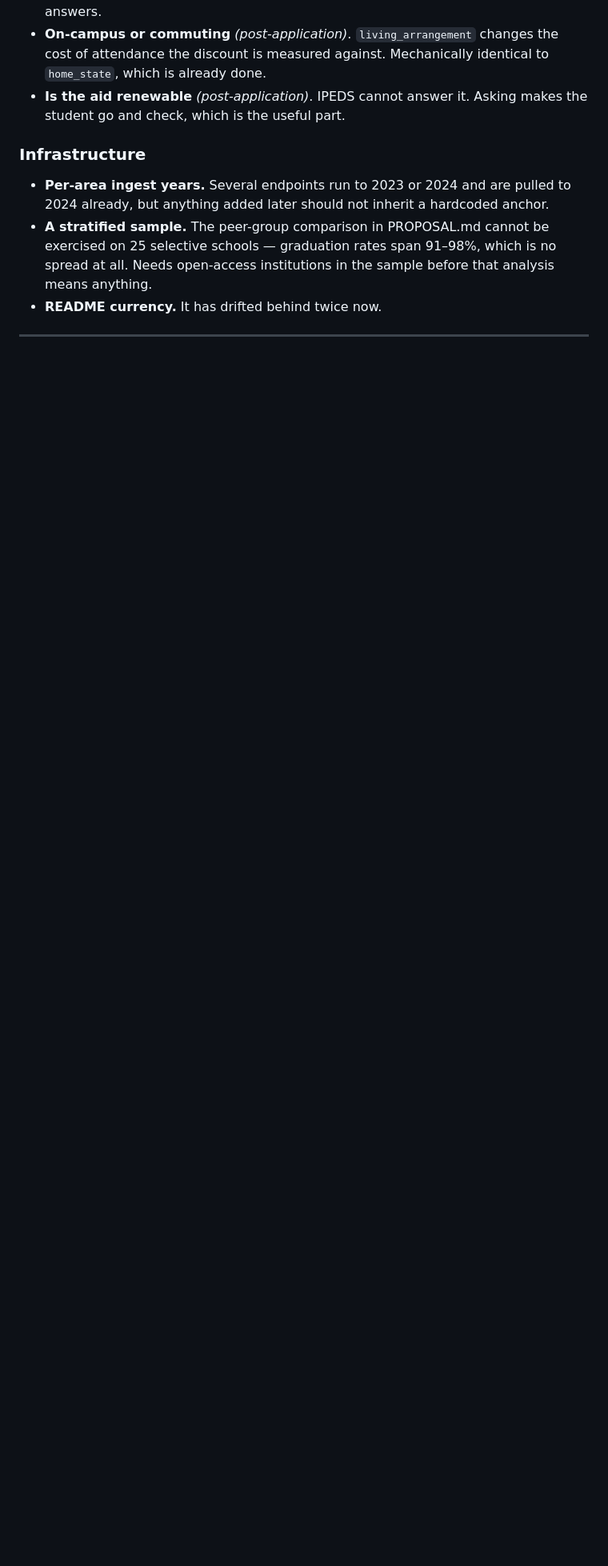
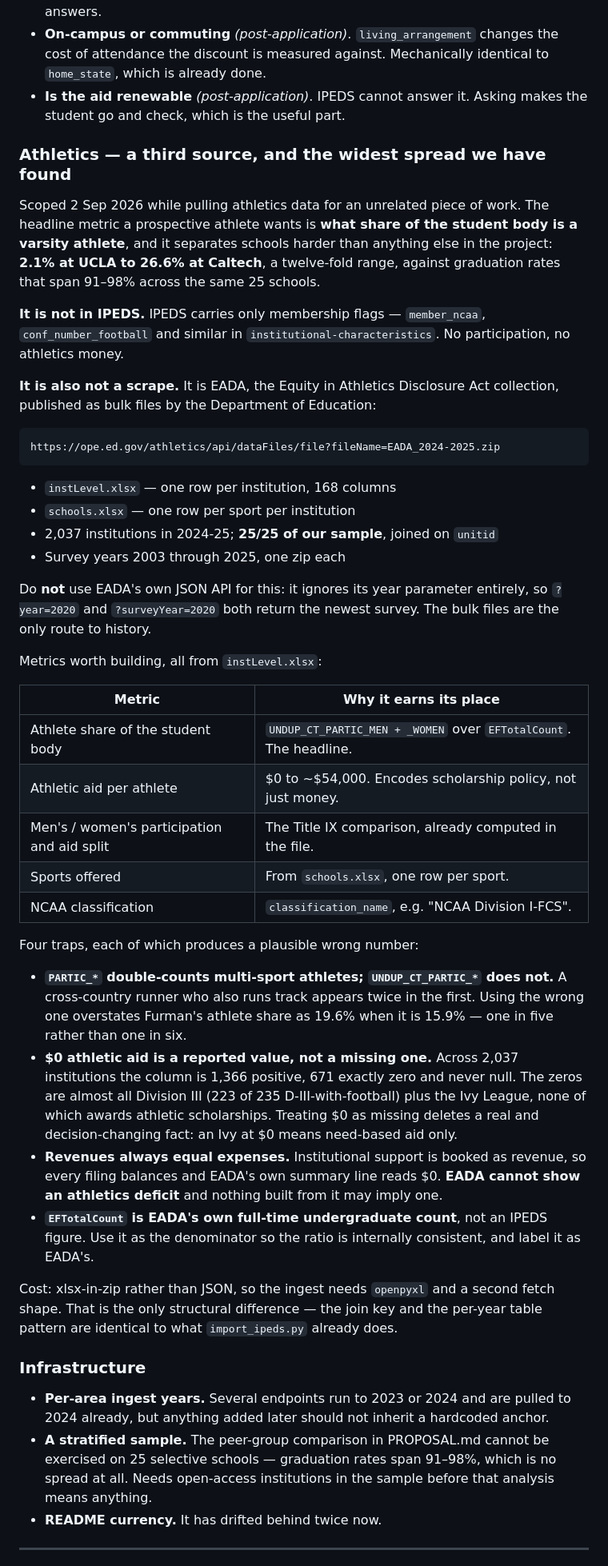
Before and after one commit to AnalyticsInPython/final-project-molinos-sanchez-tran-zhou, a Markdown page: ROADMAP.md, the part around one of its changes. Shown at 80% size. Rendered like a GitHub page; blank space fills up the shorter version.

Commit message:
Scope an athletics area, and record where the data actually lives
Came out of an unrelated pull of Furman athletics data. The headline metric a
prospective athlete wants — what share of the student body plays a varsity
sport — separates schools harder than anything else in the project: 2.1% at
UCLA against 26.6% at Caltech, a twelvefold range, where graduation rates
across the same 25 schools span 91 to 98 and say almost nothing.

It is not in IPEDS, which carries only membership flags and no participation or
money at all. It is EADA, published as bulk files, 2,037 institutions in
2024-25 and all 25 of our sample, joined on unitid like everything else. Not a
scrape. The roadmap records the download URL, because EADA's own JSON API
ignores its year parameter and silently returns the newest survey whichever
year is asked for.

Four traps written down, all of which return a believable wrong number:

- PARTIC_* double-counts anyone who plays two sports and UNDUP_CT_PARTIC_* does
  not. That is the difference between one Furman student in five being an
  athlete and one in six.
- $0 athletic aid is reported, not missing: 1,366 positive, 671 exactly zero,
  never null. The zeros are Division III and the Ivy League, neither of which
  awards athletic scholarships, so an Ivy at $0 is telling a recruit something
  true rather than failing to answer.
- Revenues always equal expenses, because institutional support is booked as
  revenue. EADA cannot show an athletics deficit and nothing built on it may
  imply one. The subsidy figure is parked with a note saying it exists only in a
  university's audited statements or Form 990, so nobody looks for it twice.
- EFTotalCount is EADA's own undergraduate count and belongs in the denominator
  labelled as EADA's, not silently mixed with an IPEDS enrollment figure.

Co-Authored-By: Claude Opus 5 <noreply@anthropic.com>

```diff
--- a/ROADMAP.md
+++ b/ROADMAP.md
@@ -70,6 +70,63 @@ Ordered by value per hour. Build downward.
 - **Is the aid renewable** *(post-application)*. IPEDS cannot answer it. Asking makes
   the student go and check, which is the useful part.
 
+### Athletics — a third source, and the widest spread we have found
+
+Scoped 2 Sep 2026 while pulling athletics data for an unrelated piece of work. The
+headline metric a prospective athlete wants is **what share of the student body is a
+varsity athlete**, and it separates schools harder than anything else in the project:
+**2.1% at UCLA to 26.6% at Caltech**, a twelve-fold range, against graduation rates that
+span 91–98% across the same 25 schools.
+
+**It is not in IPEDS.** IPEDS carries only membership flags — `member_ncaa`,
+`conf_number_football` and similar in `institutional-characteristics`. No participation,
+no athletics money.
+
+**It is also not a scrape.** It is EADA, the Equity in Athletics Disclosure Act
+collection, published as bulk files by the Department of Education:
+
+    https://ope.ed.gov/athletics/api/dataFiles/file?fileName=EADA_2024-2025.zip
+
+- `instLevel.xlsx` — one row per institution, 168 columns
+- `schools.xlsx` — one row per sport per institution
+- 2,037 institutions in 2024-25; **25/25 of our sample**, joined on `unitid`
+- Survey years 2003 through 2025, one zip each
+
+Do **not** use EADA's own JSON API for this: it ignores its year parameter entirely, so
+`?year=2020` and `?surveyYear=2020` both return the newest survey. The bulk files are the
+only route to history.
+
+Metrics worth building, all from `instLevel.xlsx`:
+
+| Metric | Why it earns its place |
+| --- | --- |
+| Athlete share of the student body | `UNDUP_CT_PARTIC_MEN + _WOMEN` over `EFTotalCount`. The headline. |
+| Athletic aid per athlete | $0 to ~$54,000. Encodes scholarship policy, not just money. |
+| Men's / women's participation and aid split | The Title IX comparison, already computed in the file. |
+| Sports offered | From `schools.xlsx`, one row per sport. |
+| NCAA classification | `classification_name`, e.g. "NCAA Division I-FCS". |
+
+Four traps, each of which produces a plausible wrong number:
+
+- **`PARTIC_*` double-counts multi-sport athletes; `UNDUP_CT_PARTIC_*` does not.** A
+  cross-country runner who also runs track appears twice in the first. Using the wrong one
+  overstates Furman's athlete share as 19.6% when it is 15.9% — one in five rather than
+  one in six.
+- **$0 athletic aid is a reported value, not a missing one.** Across 2,037 institutions
+  the column is 1,366 positive, 671 exactly zero and never null. The zeros are almost all
+  Division III (223 of 235 D-III-with-football) plus the Ivy League, none of which awards
+  athletic scholarships. Treating $0 as missing deletes a real and decision-changing fact:
+  an Ivy at $0 means need-based aid only.
+- **Revenues always equal expenses.** Institutional support is booked as revenue, so every
+  filing balances and EADA's own summary line reads $0. **EADA cannot show an athletics
+  deficit** and nothing built from it may imply one.
+- **`EFTotalCount` is EADA's own full-time undergraduate count**, not an IPEDS figure.
+  Use it as the denominator so the ratio is internally consistent, and label it as EADA's.
+
+Cost: xlsx-in-zip rather than JSON, so the ingest needs `openpyxl` and a second fetch
+shape. That is the only structural difference — the join key and the per-year table
+pattern are identical to what `import_ipeds.py` already does.
+
 ### Infrastructure
 
 - **Per-area ingest years.** Several endpoints run to 2023 or 2024 and are pulled to
```
Also changed, not shown: other parts of ROADMAP.md (+3 -0 lines).
